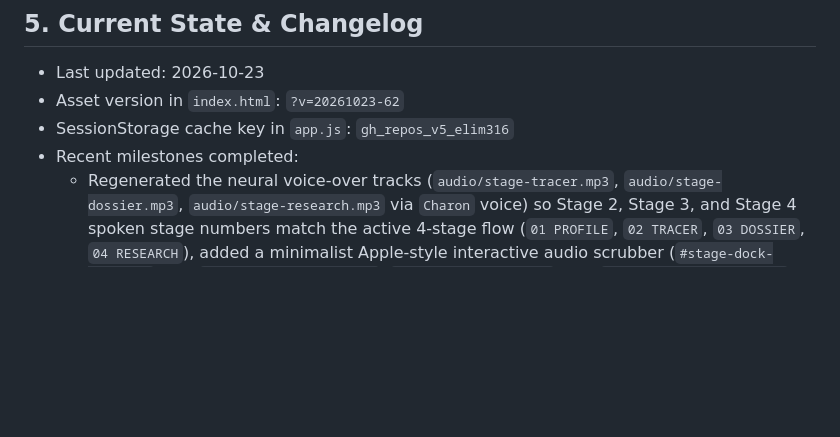
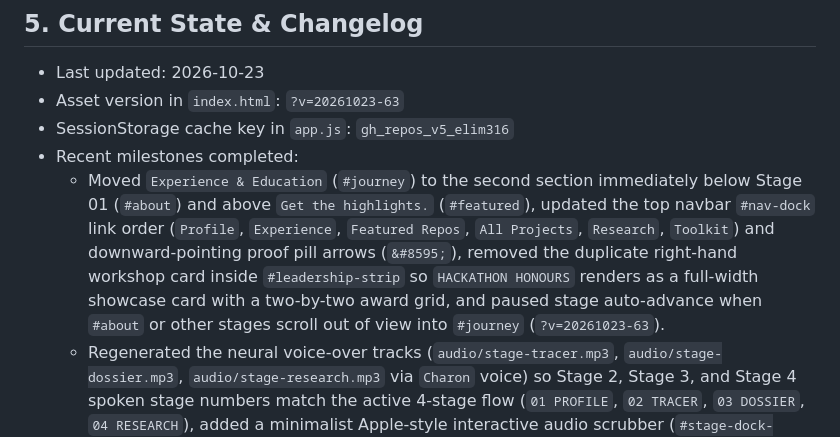
Before and after one commit to elim316/elim316.github.io, a Markdown page: .github/copilot-instructions.md, the part around the change. GitHub-like rendering; blank space fills up the shorter version.

Commit message:
feat(ui): sync portfolio and agent handoff (.github/copilot-instructions.md)

```diff
--- a/.github/copilot-instructions.md
+++ b/.github/copilot-instructions.md
@@ -52,9 +52,10 @@ This site is deployed directly via GitHub Pages (`https://elim316.github.io/`) a
 
 ## 5. Current State & Changelog
 - Last updated: 2026-10-23
-- Asset version in `index.html`: `?v=20261023-62`
+- Asset version in `index.html`: `?v=20261023-63`
 - SessionStorage cache key in `app.js`: `gh_repos_v5_elim316`
 - Recent milestones completed:
+  * Moved `Experience & Education` (`#journey`) to the second section immediately below Stage 01 (`#about`) and above `Get the highlights.` (`#featured`), updated the top navbar `#nav-dock` link order (`Profile`, `Experience`, `Featured Repos`, `All Projects`, `Research`, `Toolkit`) and downward-pointing proof pill arrows (`&#8595;`), removed the duplicate right-hand workshop card inside `#leadership-strip` so `HACKATHON HONOURS` renders as a full-width showcase card with a two-by-two award grid, and paused stage auto-advance when `#about` or other stages scroll out of view into `#journey` (`?v=20261023-63`).
   * Regenerated the neural voice-over tracks (`audio/stage-tracer.mp3`, `audio/stage-dossier.mp3`, `audio/stage-research.mp3` via `Charon` voice) so Stage 2, Stage 3, and Stage 4 spoken stage numbers match the active 4-stage flow (`01 PROFILE`, `02 TRACER`, `03 DOSSIER`, `04 RESEARCH`), added a minimalist Apple-style interactive audio scrubber (`#stage-dock-scrubber` with `#scrubber-time-current`, `#scrubber-time-total`, and `#teleprompter-close-btn`) inside `#stage-dock-teleprompter`, preserved paused progress and scrubbing state on `pauseNarration()`, and locked smooth-scroll stage navigation (`scrollToStageIndex()`) so intermediate scroll ticks or modal audio endings never hijack active stage narration (`?v=20261023-62`).
   * Removed the secondary sticky sub-navigation bar (`#apple-localnav`) so only the single frosted 44px `#site-header` remains, and shipped 6 UI and aesthetic enhancements (`?v=20261023-61`): (1) auto-compacting bottom stage controller pill (`#apple-stage-dock.is-compact`) when scrolling below Stage 04 into `#projects` through `#stack`, (2) fluid spring blur-and-scale cross-fade (`sceneSpringIn` & `cardFilterSpringIn`) on tab switches and category filters, (3) scroll-linked vertical progress spine (`#timeline-spine-fill`) and interactive proof pills (`.timeline-proof-pill`) on the Experience & Education timeline (`#journey`), (4) expandable `Read Abstract & Results` benchmark drawers (`.pub-abstract-drawer`) on both IEEE Xplore publication cards (`#publications`), (5) cursor-tracked `1px` specular border highlights (`--card-mx`, `--card-my`) across cards, and (6) true OLED Dark Mode surface hierarchy (`[data-theme="dark"]`).
   * Redesigned the Open Graph social preview card (`og-image.png`, rendered at `1200x630` using self-hosted `SF Pro Display` / `SF Pro Text` webfonts) and simplified Open Graph / Twitter metadata (`Elias Lim | Cloud & AI Engineer`) in `index.html` for a minimal, uncluttered Apple-style aesthetic (`?v=20261023-59`).
```
